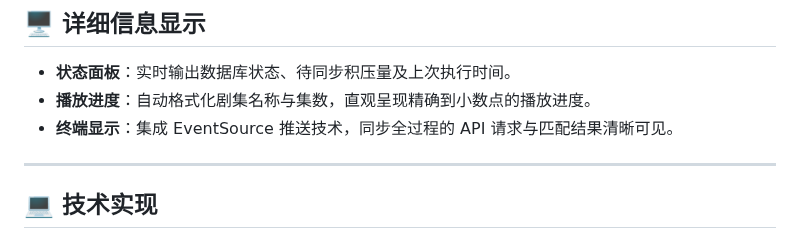
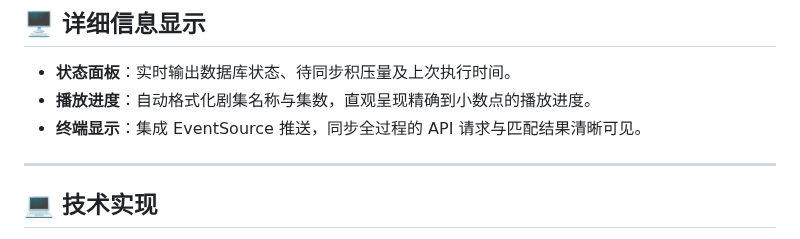
Before and after one commit to wabisabi525/fn-bangumi-sync, a Markdown page: README.md, the part around the change. Drawn GitHub-style.

```diff
--- a/README.md
+++ b/README.md
@@ -77,7 +77,7 @@ docker-compose up -d
 
 * **状态面板**：实时输出数据库状态、待同步积压量及上次执行时间。
 * **播放进度**：自动格式化剧集名称与集数，直观呈现精确到小数点的播放进度。
-* **终端显示**：集成 EventSource 推送技术，同步全过程的 API 请求与匹配结果清晰可见。
+* **终端显示**：集成 EventSource 推送，同步全过程的 API 请求与匹配结果清晰可见。
 
 ---
 
```
